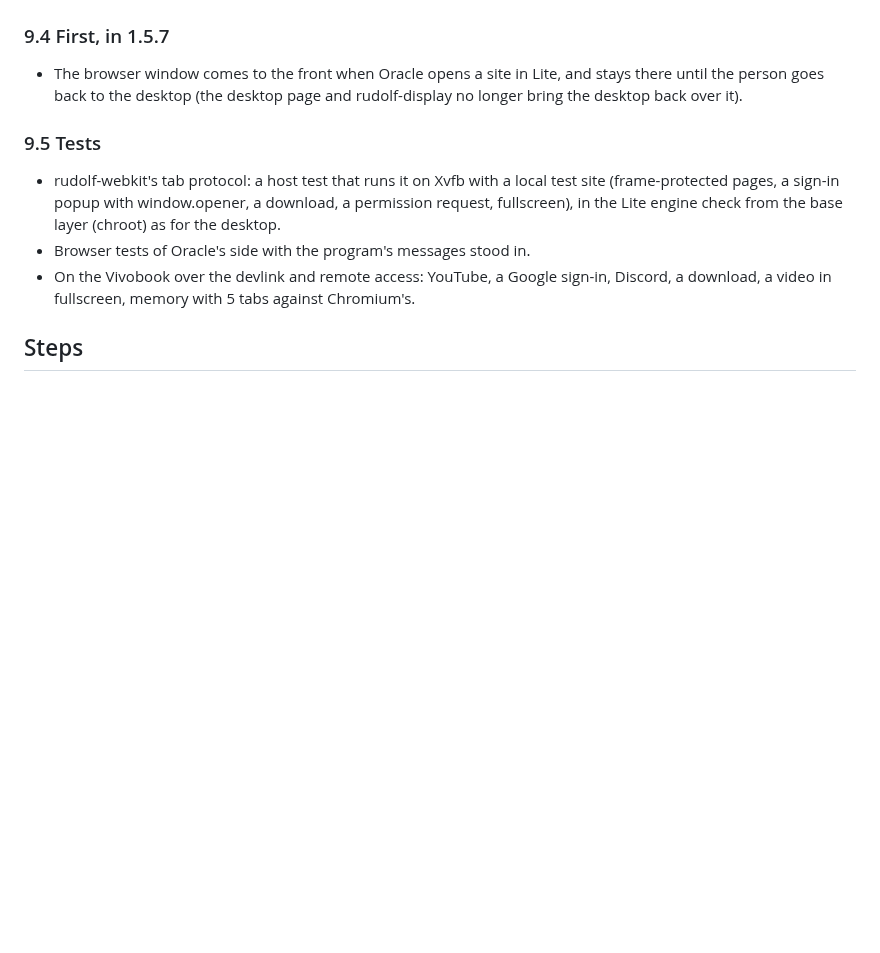
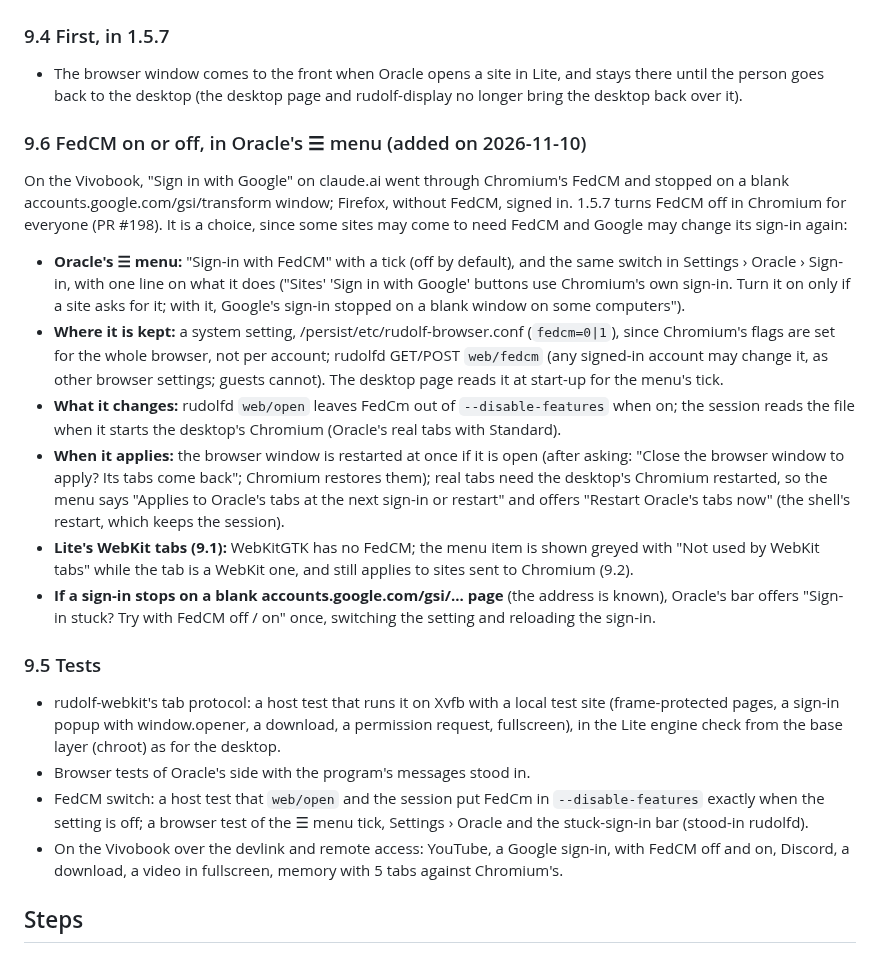
Before and after one commit to merciless146/RudolfOS, a Markdown page: docs/plan-1.5.8.md, the part around the change. Rendered like a GitHub page; blank space fills up the shorter version.

Commit message:
plan-1.5.8: Part 9.6, FedCM on or off in Oracle's menu
Co-Authored-By: Claude Opus 5.5 <noreply@anthropic.com>
Claude-Session: https://claude.ai/code/session_016JGZpYiSFAPAehDeS6TuoC

```diff
--- a/docs/plan-1.5.8.md
+++ b/docs/plan-1.5.8.md
@@ -356,12 +356,35 @@ gets the same: Oracle's tabs as real WebKit pages.
 - The browser window comes to the front when Oracle opens a site in Lite, and stays there until the person goes back to
   the desktop (the desktop page and rudolf-display no longer bring the desktop back over it).
 
+### 9.6 FedCM on or off, in Oracle's ☰ menu (added on 2026-11-10)
+On the Vivobook, "Sign in with Google" on claude.ai went through Chromium's FedCM and stopped on a blank
+accounts.google.com/gsi/transform window; Firefox, without FedCM, signed in. 1.5.7 turns FedCM off in Chromium for
+everyone (PR #198). It is a choice, since some sites may come to need FedCM and Google may change its sign-in again:
+- **Oracle's ☰ menu:** "Sign-in with FedCM" with a tick (off by default), and the same switch in Settings › Oracle ›
+  Sign-in, with one line on what it does ("Sites' 'Sign in with Google' buttons use Chromium's own sign-in. Turn it on
+  only if a site asks for it; with it, Google's sign-in stopped on a blank window on some computers").
+- **Where it is kept:** a system setting, /persist/etc/rudolf-browser.conf (`fedcm=0|1`), since Chromium's flags are set
+  for the whole browser, not per account; rudolfd GET/POST `web/fedcm` (any signed-in account may change it, as other
+  browser settings; guests cannot). The desktop page reads it at start-up for the menu's tick.
+- **What it changes:** rudolfd `web/open` leaves FedCm out of `--disable-features` when on; the session reads the file
+  when it starts the desktop's Chromium (Oracle's real tabs with Standard).
+- **When it applies:** the browser window is restarted at once if it is open (after asking: "Close the browser window
+  to apply? Its tabs come back"; Chromium restores them); real tabs need the desktop's Chromium restarted, so the menu
+  says "Applies to Oracle's tabs at the next sign-in or restart" and offers "Restart Oracle's tabs now" (the shell's
+  restart, which keeps the session).
+- **Lite's WebKit tabs (9.1):** WebKitGTK has no FedCM; the menu item is shown greyed with "Not used by WebKit tabs"
+  while the tab is a WebKit one, and still applies to sites sent to Chromium (9.2).
+- **If a sign-in stops on a blank accounts.google.com/gsi/... page** (the address is known), Oracle's bar offers
+  "Sign-in stuck? Try with FedCM off / on" once, switching the setting and reloading the sign-in.
+
 ### 9.5 Tests
 - rudolf-webkit's tab protocol: a host test that runs it on Xvfb with a local test site (frame-protected pages, a
   sign-in popup with window.opener, a download, a permission request, fullscreen), in the Lite engine check from the
   base layer (chroot) as for the desktop.
 - Browser tests of Oracle's side with the program's messages stood in.
-- On the Vivobook over the devlink and remote access: YouTube, a Google sign-in, Discord, a download, a video in
+- FedCM switch: a host test that `web/open` and the session put FedCm in `--disable-features` exactly when the setting
+  is off; a browser test of the ☰ menu tick, Settings › Oracle and the stuck-sign-in bar (stood-in rudolfd).
+- On the Vivobook over the devlink and remote access: YouTube, a Google sign-in, with FedCM off and on, Discord, a download, a video in
   fullscreen, memory with 5 tabs against Chromium's.
 
 ## Steps
```
